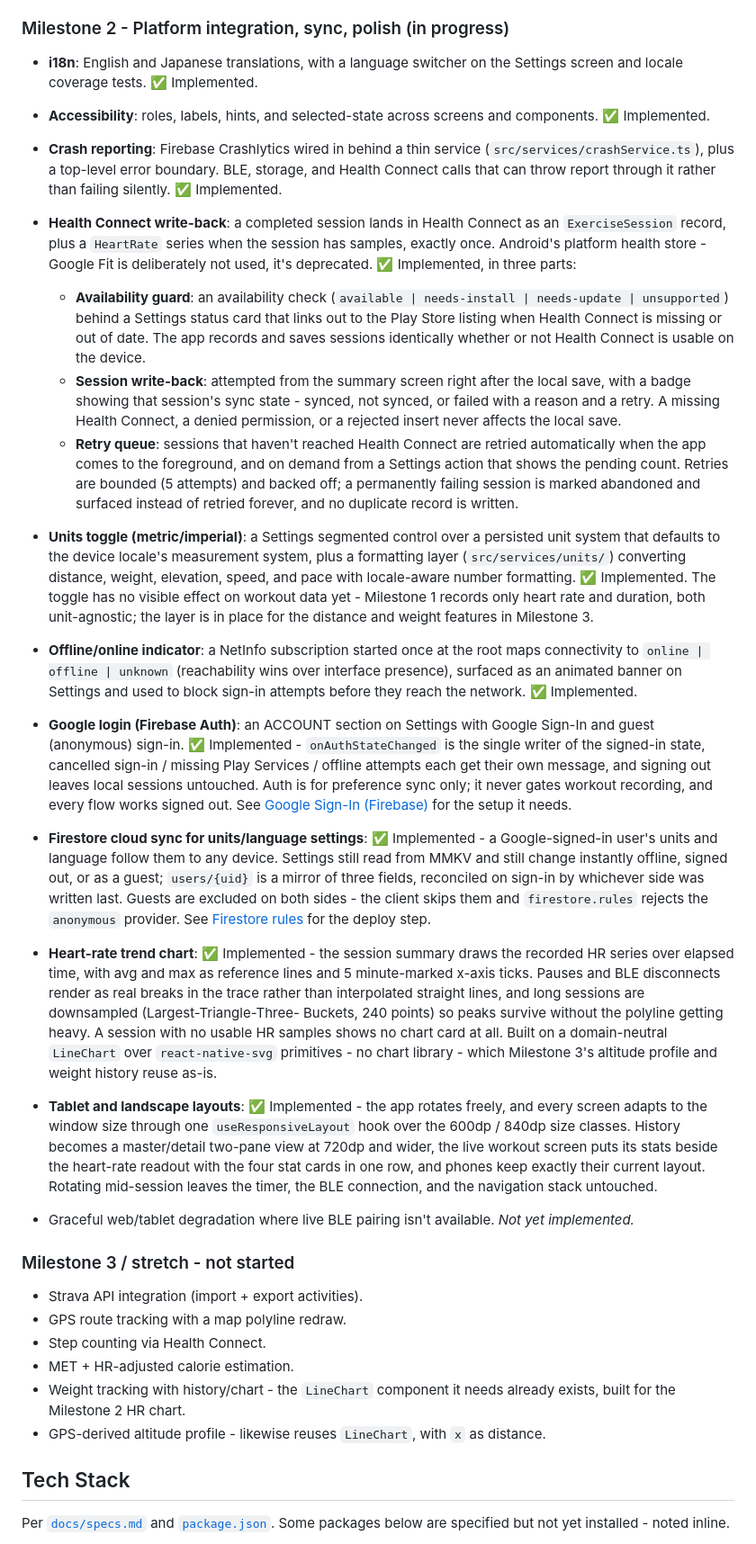
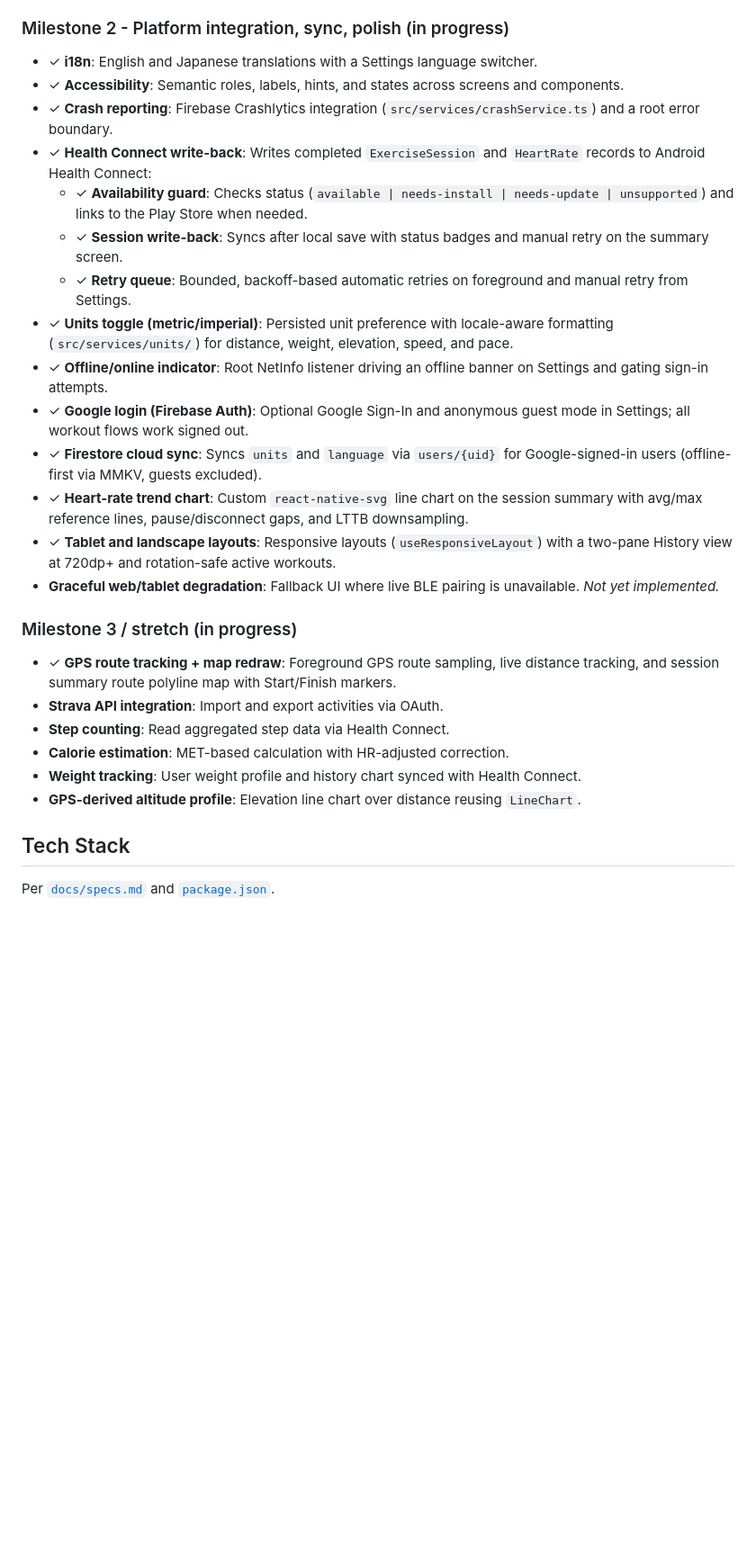
Before and after one commit to alvinyanson/fitness-tracker, a Markdown page: README.md, the part around one of its changes. Shown at 90% size. GitHub-like rendering; blank space fills up the shorter version.

Commit message:
docs: simplify README sections and add route map screenshot

```diff
--- a/README.md
+++ b/README.md
@@ -44,84 +34,31 @@ disconnected | error`) that stays stable across drops and failed scans.
 
 ### Milestone 2 - Platform integration, sync, polish (in progress)
 
-- **i18n**: English and Japanese translations, with a language switcher on the Settings
-  screen and locale coverage tests. ✅ Implemented.
-- **Accessibility**: roles, labels, hints, and selected-state across screens and
-  components. ✅ Implemented.
-- **Crash reporting**: Firebase Crashlytics wired in behind a thin service
-  (`src/services/crashService.ts`), plus a top-level error boundary. BLE, storage, and
-  Health Connect calls that can throw report through it rather than failing silently. ✅
-  Implemented.
-- **Health Connect write-back**: a completed session lands in Health Connect as an
-  `ExerciseSession` record, plus a `HeartRate` series when the session has samples,
-  exactly once. Android's platform health store - Google Fit is deliberately not used,
-  it's deprecated. ✅ Implemented, in three parts:
-  - **Availability guard**: an availability check
-    (`available | needs-install | needs-update | unsupported`) behind a Settings status
-    card that links out to the Play Store listing when Health Connect is missing or out
-    of date. The app records and saves sessions identically whether or not Health
-    Connect is usable on the device.
-  - **Session write-back**: attempted from the summary screen right after the local
-    save, with a badge showing that session's sync state - synced, not synced, or failed
-    with a reason and a retry. A missing Health Connect, a denied permission, or a
-    rejected insert never affects the local save.
-  - **Retry queue**: sessions that haven't reached Health Connect are retried
-    automatically when the app comes to the foreground, and on demand from a Settings
-    action that shows the pending count. Retries are bounded (5 attempts) and backed
-    off; a permanently failing session is marked abandoned and surfaced instead of
-    retried forever, and no duplicate record is written.
-- **Units toggle (metric/imperial)**: a Settings segmented control over a persisted unit
-  system that defaults to the device locale's measurement system, plus a formatting layer
-  (`src/services/units/`) converting distance, weight, elevation, speed, and pace with
-  locale-aware number formatting. ✅ Implemented. The toggle has no visible effect on
-  workout data yet - Milestone 1 records only heart rate and duration, both unit-agnostic;
-  the layer is in place for the distance and weight features in Milestone 3.
-- **Offline/online indicator**: a NetInfo subscription started once at the root maps
-  connectivity to `online | offline | unknown` (reachability wins over interface
-  presence), surfaced as an animated banner on Settings and used to block sign-in attempts
-  before they reach the network. ✅ Implemented.
-- **Google login (Firebase Auth)**: an ACCOUNT section on Settings with Google Sign-In and
-  guest (anonymous) sign-in. ✅ Implemented - `onAuthStateChanged` is the single writer of
-  the signed-in state, cancelled sign-in / missing Play Services / offline attempts each
-  get their own message, and signing out leaves local sessions untouched. Auth is for
-  preference sync only; it never gates workout recording, and every flow works signed out.
-  See [Google Sign-In (Firebase)](#google-sign-in-firebase) for the setup it needs.
-- **Firestore cloud sync for units/language settings**: ✅ Implemented - a Google-signed-in
-  user's units and language follow them to any device. Settings still read from MMKV and
-  still change instantly offline, signed out, or as a guest; `users/{uid}` is a mirror of
-  three fields, reconciled on sign-in by whichever side was written last. Guests are
-  excluded on both sides - the client skips them and `firestore.rules` rejects the
-  `anonymous` provider. See [Firestore rules](#firestore-rules) for the deploy step.
-- **Heart-rate trend chart**: ✅ Implemented - the session summary draws the recorded HR
-  series over elapsed time, with avg and max as reference lines and 5 minute-marked x-axis
-  ticks. Pauses and BLE disconnects render as real breaks in the trace rather than
-  interpolated straight lines, and long sessions are downsampled (Largest-Triangle-Three-
-  Buckets, 240 points) so peaks survive without the polyline getting heavy. A session with
-  no usable HR samples shows no chart card at all. Built on a domain-neutral `LineChart`
-  over `react-native-svg` primitives - no chart library - which Milestone 3's altitude
-  profile and weight history reuse as-is.
-- **Tablet and landscape layouts**: ✅ Implemented - the app rotates freely, and every
-  screen adapts to the window size through one `useResponsiveLayout` hook over the
-  600dp / 840dp size classes. History becomes a master/detail two-pane view at 720dp and
-  wider, the live workout screen puts its stats beside the heart-rate readout with the
-  four stat cards in one row, and phones keep exactly their current layout. Rotating
-  mid-session leaves the timer, the BLE connection, and the navigation stack untouched.
+- ✓ **i18n**: English and Japanese translations with a Settings language switcher.
+- ✓ **Accessibility**: Semantic roles, labels, hints, and states across screens and components.
+- ✓ **Crash reporting**: Firebase Crashlytics integration (`src/services/crashService.ts`) and a root error boundary.
+- ✓ **Health Connect write-back**: Writes completed `ExerciseSession` and `HeartRate` records to Android Health Connect:
+  - ✓ **Availability guard**: Checks status (`available | needs-install | needs-update | unsupported`) and links to the Play Store when needed.
+  - ✓ **Session write-back**: Syncs after local save with status badges and manual retry on the summary screen.
+  - ✓ **Retry queue**: Bounded, backoff-based automatic retries on foreground and manual retry from Settings.
+- ✓ **Units toggle (metric/imperial)**: Persisted unit preference with locale-aware formatting (`src/services/units/`) for distance, weight, elevation, speed, and pace.
+- ✓ **Offline/online indicator**: Root NetInfo listener driving an offline banner on Settings and gating sign-in attempts.
+- ✓ **Google login (Firebase Auth)**: Optional Google Sign-In and anonymous guest mode in Settings; all workout flows work signed out.
+- ✓ **Firestore cloud sync**: Syncs `units` and `language` via `users/{uid}` for Google-signed-in users (offline-first via MMKV, guests excluded).
+- ✓ **Heart-rate trend chart**: Custom `react-native-svg` line chart on the session summary with avg/max reference lines, pause/disconnect gaps, and LTTB downsampling.
+- ✓ **Tablet and landscape layouts**: Responsive layouts (`useResponsiveLayout`) with a two-pane History view at 720dp+ and rotation-safe active workouts.
+- **Graceful web/tablet degradation**: Fallback UI where live BLE pairing is unavailable. _Not yet implemented._
 
-- Graceful web/tablet degradation where live BLE pairing isn't available. _Not yet
-  implemented._
+### Milestone 3 / stretch (in progress)
 
-### Milestone 3 / stretch - not started
-
-- Strava API integration (import + export activities).
-- GPS route tracking with a map polyline redraw.
-- Step counting via Health Connect.
-- MET + HR-adjusted calorie estimation.
-- Weight tracking with history/chart - the `LineChart` component it needs already exists,
-  built for the Milestone 2 HR chart.
-- GPS-derived altitude profile - likewise reuses `LineChart`, with `x` as distance.
+- ✓ **GPS route tracking + map redraw**: Foreground GPS route sampling, live distance tracking, and session summary route polyline map with Start/Finish markers.
+- **Strava API integration**: Import and export activities via OAuth.
+- **Step counting**: Read aggregated step data via Health Connect.
+- **Calorie estimation**: MET-based calculation with HR-adjusted correction.
+- **Weight tracking**: User weight profile and history chart synced with Health Connect.
+- **GPS-derived altitude profile**: Elevation line chart over distance reusing `LineChart`.
 
 ## Tech Stack
 
-Per [`docs/specs.md`](./docs/specs.md) and [`package.json`](./package.json). Some
-packages below are specified but not yet installed - noted inline.
+Per [`docs/specs.md`](./docs/specs.md) and [`package.json`](./package.json).
 
```
Also changed, not shown: other parts of README.md (+46 -121 lines), docs/screenshots/route_map.png (added).
